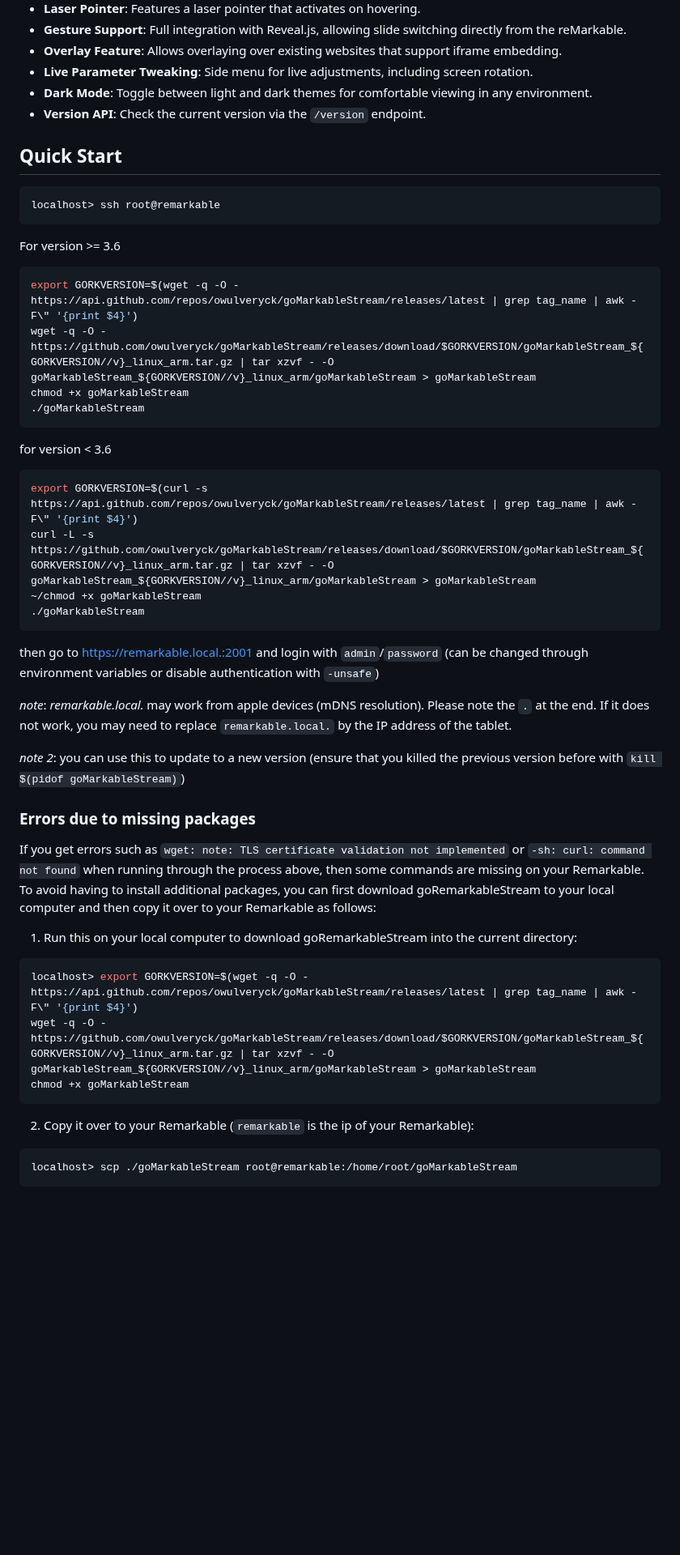
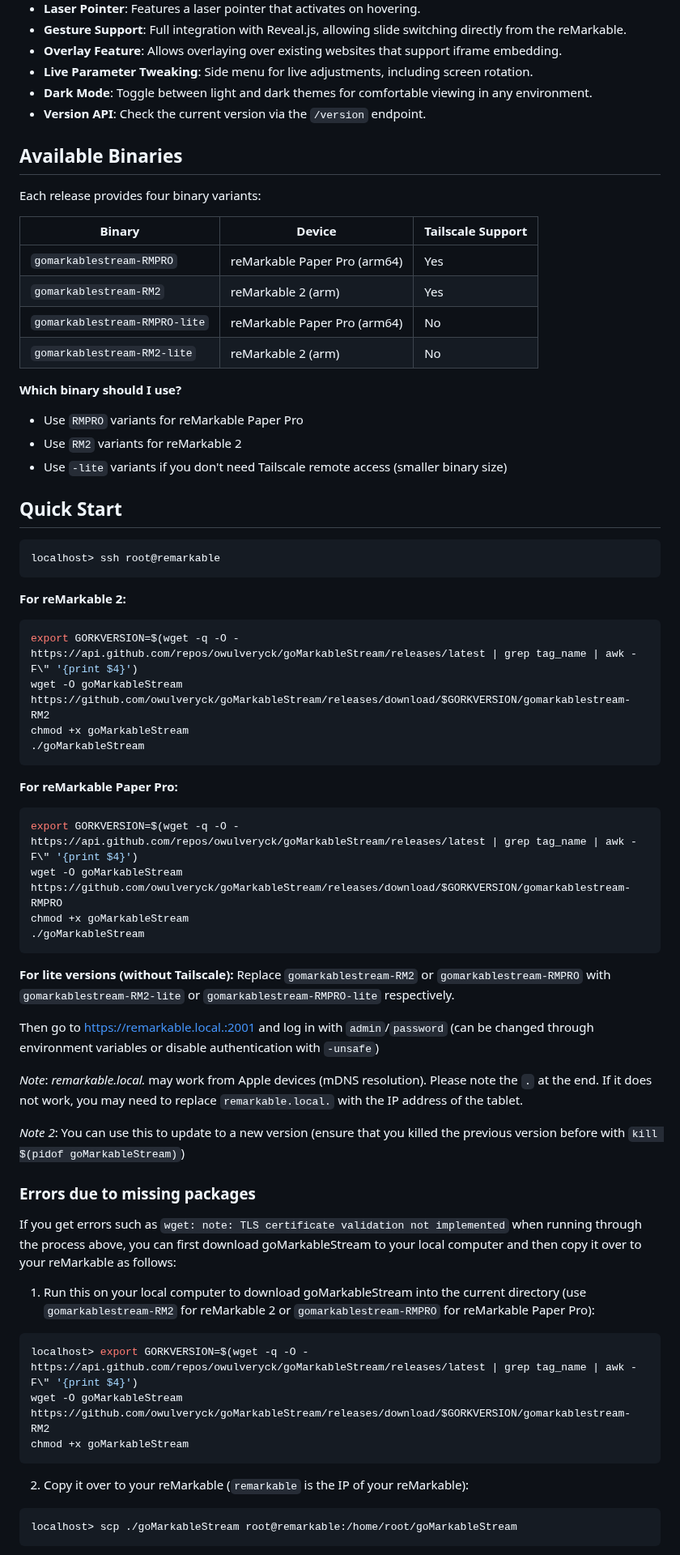
Before and after one commit to owulveryck/goMarkableStream, a Markdown page: README.md, the part around one of its changes. Shown at 81% size. Rendered like a GitHub page; blank space fills up the shorter version.

Commit message:
Update README with new binary names and fix typos
- Add "Available Binaries" section explaining the four variants
- Update Quick Start with device-specific download instructions
- Fix grammar: "login" -> "log in", "by" -> "with"
- Fix spelling: "referal" -> "referral", "informations" -> "information"
- Fix capitalization: "apple" -> "Apple", "Remarkable" -> "reMarkable"
- Fix plural: "180 degree" -> "180 degrees"

Co-Authored-By: Claude Opus 4.5 <noreply@anthropic.com>

````diff
--- a/README.md
+++ b/README.md
@@ -44,51 +44,69 @@ For older firmware versions:
 - **Dark Mode**: Toggle between light and dark themes for comfortable viewing in any environment.
 - **Version API**: Check the current version via the `/version` endpoint.
 
+## Available Binaries
+
+Each release provides four binary variants:
+
+| Binary | Device | Tailscale Support |
+|--------|--------|-------------------|
+| `gomarkablestream-RMPRO` | reMarkable Paper Pro (arm64) | Yes |
+| `gomarkablestream-RM2` | reMarkable 2 (arm) | Yes |
+| `gomarkablestream-RMPRO-lite` | reMarkable Paper Pro (arm64) | No |
+| `gomarkablestream-RM2-lite` | reMarkable 2 (arm) | No |
+
+**Which binary should I use?**
+- Use `RMPRO` variants for reMarkable Paper Pro
+- Use `RM2` variants for reMarkable 2
+- Use `-lite` variants if you don't need Tailscale remote access (smaller binary size)
+
 ## Quick Start
 
 ```bash
 localhost> ssh root@remarkable
 ```
 
-For version >= 3.6
+**For reMarkable 2:**
 
 ```bash
 export GORKVERSION=$(wget -q -O - https://api.github.com/repos/owulveryck/goMarkableStream/releases/latest | grep tag_name | awk -F\" '{print $4}')
-wget -q -O - https://github.com/owulveryck/goMarkableStream/releases/download/$GORKVERSION/goMarkableStream_${GORKVERSION//v}_linux_arm.tar.gz | tar xzvf - -O goMarkableStream_${GORKVERSION//v}_linux_arm/goMarkableStream > goMarkableStream
+wget -O goMarkableStream https://github.com/owulveryck/goMarkableStream/releases/download/$GORKVERSION/gomarkablestream-RM2
 chmod +x goMarkableStream
 ./goMarkableStream
 ```
 
-for version < 3.6
+**For reMarkable Paper Pro:**
 
 ```bash
-export GORKVERSION=$(curl -s https://api.github.com/repos/owulveryck/goMarkableStream/releases/latest | grep tag_name | awk -F\" '{print $4}')
-curl -L -s https://github.com/owulveryck/goMarkableStream/releases/download/$GORKVERSION/goMarkableStream_${GORKVERSION//v}_linux_arm.tar.gz | tar xzvf - -O goMarkableStream_${GORKVERSION//v}_linux_arm/goMarkableStream > goMarkableStream
-~/chmod +x goMarkableStream
+export GORKVERSION=$(wget -q -O - https://api.github.com/repos/owulveryck/goMarkableStream/releases/latest | grep tag_name | awk -F\" '{print $4}')
+wget -O goMarkableStream https://github.com/owulveryck/goMarkableStream/releases/download/$GORKVERSION/gomarkablestream-RMPRO
+chmod +x goMarkableStream
 ./goMarkableStream
 ```
 
-then go to [https://remarkable.local.:2001](https://remarkable.local.:2001) and login with `admin`/`password` (can be changed through environment variables or disable authentication with `-unsafe`)
+**For lite versions (without Tailscale):** Replace `gomarkablestream-RM2` or `gomarkablestream-RMPRO` with `gomarkablestream-RM2-lite` or `gomarkablestream-RMPRO-lite` respectively.
 
-_note_: _remarkable.local._ may work from apple devices (mDNS resolution).
+Then go to [https://remarkable.local.:2001](https://remarkable.local.:2001) and log in with `admin`/`password` (can be changed through environment variables or disable authentication with `-unsafe`)
+
+_Note_: _remarkable.local._ may work from Apple devices (mDNS resolution).
 Please note the `.` at the end.
-If it does not work, you may need to replace `remarkable.local.` by the IP address of the tablet.
+If it does not work, you may need to replace `remarkable.local.` with the IP address of the tablet.
 
-_note 2_: you can use this to update to a new version (ensure that you killed the previous version before with `kill $(pidof goMarkableStream)`)
+_Note 2_: You can use this to update to a new version (ensure that you killed the previous version before with `kill $(pidof goMarkableStream)`)
 
 ### Errors due to missing packages
 
-If you get errors such as `wget: note: TLS certificate validation not implemented` or `-sh: curl: command not found` when running through the process above, then some commands are missing on your Remarkable. To avoid having to install additional packages, you can first download goRemarkableStream to your local computer and then copy it over to your Remarkable as follows:
+If you get errors such as `wget: note: TLS certificate validation not implemented` when running through the process above, you can first download goMarkableStream to your local computer and then copy it over to your reMarkable as follows:
 
-1. Run this on your local computer to download goRemarkableStream into the current directory:
+1. Run this on your local computer to download goMarkableStream into the current directory (use `gomarkablestream-RM2` for reMarkable 2 or `gomarkablestream-RMPRO` for reMarkable Paper Pro):
 
 ```bash
 localhost> export GORKVERSION=$(wget -q -O - https://api.github.com/repos/owulveryck/goMarkableStream/releases/latest | grep tag_name | awk -F\" '{print $4}')
-wget -q -O - https://github.com/owulveryck/goMarkableStream/releases/download/$GORKVERSION/goMarkableStream_${GORKVERSION//v}_linux_arm.tar.gz | tar xzvf - -O goMarkableStream_${GORKVERSION//v}_linux_arm/goMarkableStream > goMarkableStream
+wget -O goMarkableStream https://github.com/owulveryck/goMarkableStream/releases/download/$GORKVERSION/gomarkablestream-RM2
 chmod +x goMarkableStream
 ```
 
-2. Copy it over to your Remarkable (`remarkable` is the ip of your Remarkable):
+2. Copy it over to your reMarkable (`remarkable` is the IP of your reMarkable):
 ```bash
 localhost> scp ./goMarkableStream root@remarkable:/home/root/goMarkableStream
 ```
````
Also changed, not shown: other parts of README.md (+11 -11 lines).
